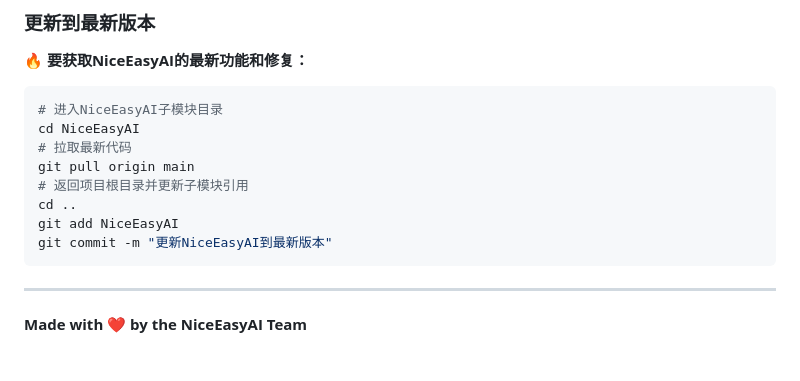
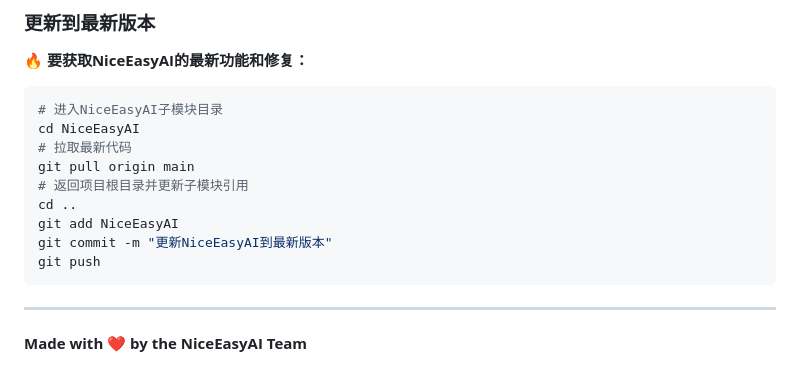
Before and after one commit to ruhua2024/NiceEasyAI, a Markdown page: README.md, the part around the change. Rendered like a GitHub page.

Commit message:
更新README.md

````diff
--- a/README.md
+++ b/README.md
@@ -398,6 +398,7 @@ git pull origin main
 cd ..
 git add NiceEasyAI
 git commit -m "更新NiceEasyAI到最新版本"
+git push
 ```
 
 ---
````
